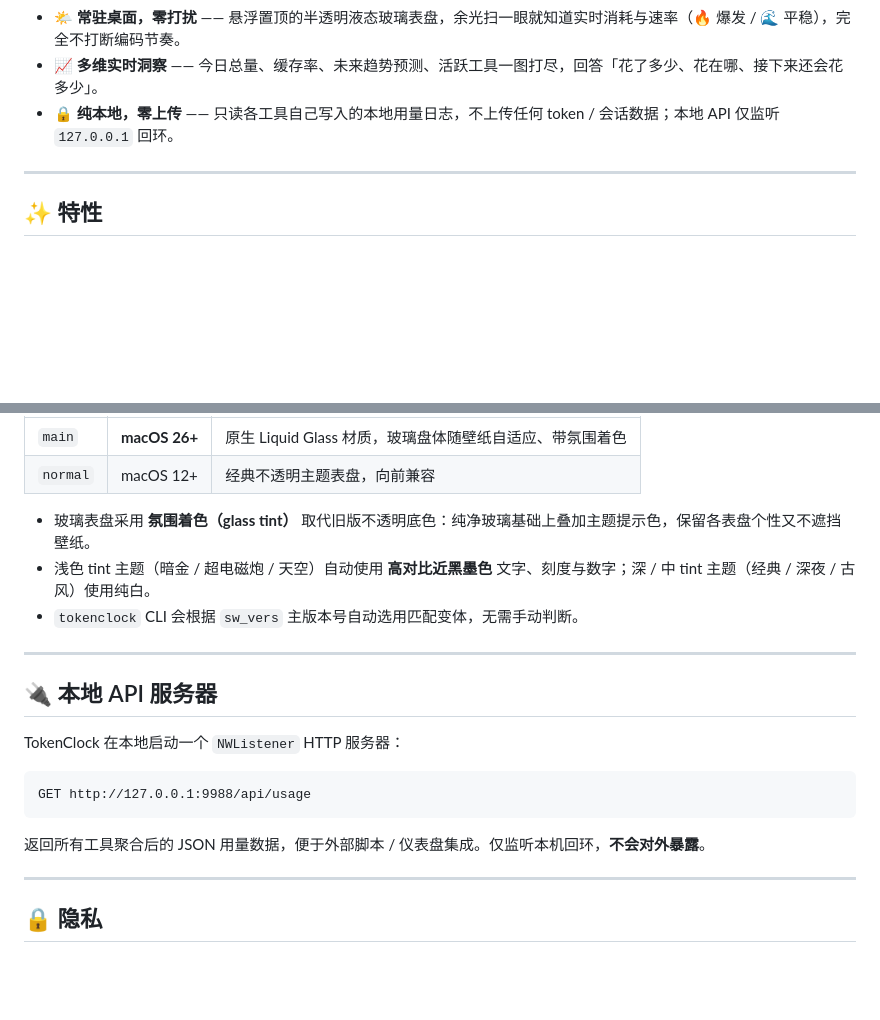
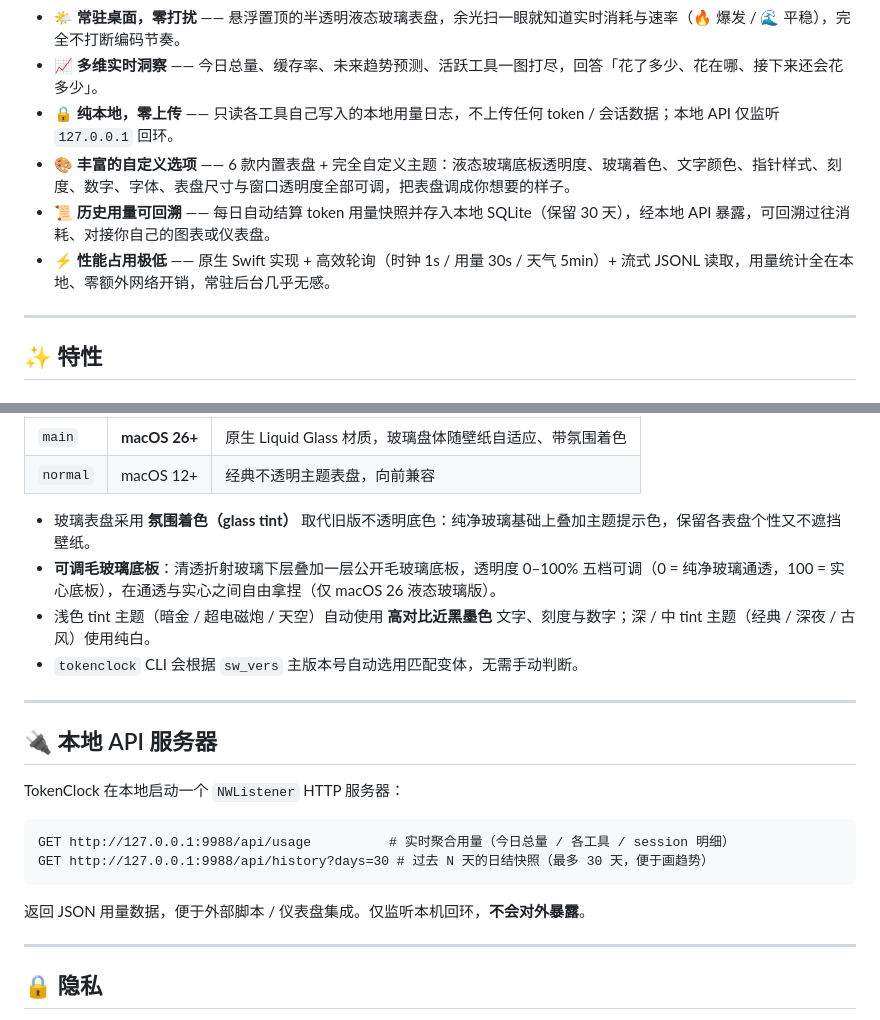
Before and after one commit to Neo-Isshin/TokenClock, a Markdown page: README.md, 2 parts joined by grey strips. GitHub-like rendering; blank space fills up the shorter version.

````diff
--- a/README.md
+++ b/README.md
@@ -37,6 +37,9 @@ TokenClock 是一个常驻桌面的 **悬浮时钟**（置顶 · 可拖拽 ·
 - **🌤️ 常驻桌面，零打扰** —— 悬浮置顶的半透明液态玻璃表盘，余光扫一眼就知道实时消耗与速率（🔥 爆发 / 🌊 平稳），完全不打断编码节奏。
 - **📈 多维实时洞察** —— 今日总量、缓存率、未来趋势预测、活跃工具一图打尽，回答「花了多少、花在哪、接下来还会花多少」。
 - **🔒 纯本地，零上传** —— 只读各工具自己写入的本地用量日志，不上传任何 token / 会话数据；本地 API 仅监听 `127.0.0.1` 回环。
+- **🎨 丰富的自定义选项** —— 6 款内置表盘 + 完全自定义主题：液态玻璃底板透明度、玻璃着色、文字颜色、指针样式、刻度、数字、字体、表盘尺寸与窗口透明度全部可调，把表盘调成你想要的样子。
+- **📜 历史用量可回溯** —— 每日自动结算 token 用量快照并存入本地 SQLite（保留 30 天），经本地 API 暴露，可回溯过往消耗、对接你自己的图表或仪表盘。
+- **⚡ 性能占用极低** —— 原生 Swift 实现 + 高效轮询（时钟 1s / 用量 30s / 天气 5min）+ 流式 JSONL 读取，用量统计全在本地、零额外网络开销，常驻后台几乎无感。
 
 ---
 
@@ -206,6 +209,7 @@ TokenClock 提供两套构建：
 | `normal` | macOS 12+     | 经典不透明主题表盘，向前兼容 |
 
 - 玻璃表盘采用 **氛围着色（glass tint）** 取代旧版不透明底色：纯净玻璃基础上叠加主题提示色，保留各表盘个性又不遮挡壁纸。
+- **可调毛玻璃底板**：清透折射玻璃下层叠加一层公开毛玻璃底板，透明度 0–100% 五档可调（0 = 纯净玻璃通透，100 = 实心底板），在通透与实心之间自由拿捏（仅 macOS 26 液态玻璃版）。
 - 浅色 tint 主题（暗金 / 超电磁炮 / 天空）自动使用 **高对比近黑墨色** 文字、刻度与数字；深 / 中 tint 主题（经典 / 深夜 / 古风）使用纯白。
 - `tokenclock` CLI 会根据 `sw_vers` 主版本号自动选用匹配变体，无需手动判断。
 
@@ -216,10 +220,11 @@ TokenClock 提供两套构建：
 TokenClock 在本地启动一个 `NWListener` HTTP 服务器：
 
 ```
-GET http://127.0.0.1:9988/api/usage
+GET http://127.0.0.1:9988/api/usage          # 实时聚合用量（今日总量 / 各工具 / session 明细）
+GET http://127.0.0.1:9988/api/history?days=30 # 过去 N 天的日结快照（最多 30 天，便于画趋势）
 ```
 
-返回所有工具聚合后的 JSON 用量数据，便于外部脚本 / 仪表盘集成。仅监听本机回环，**不会对外暴露**。
+返回 JSON 用量数据，便于外部脚本 / 仪表盘集成。仅监听本机回环，**不会对外暴露**。
 
 ---
 
````
Also changed, not shown: README.en.md (+7 -2 lines).
